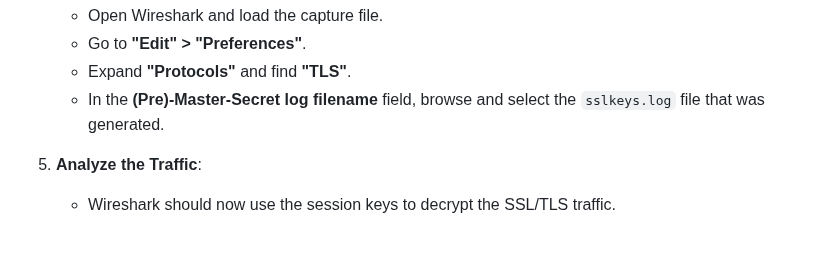
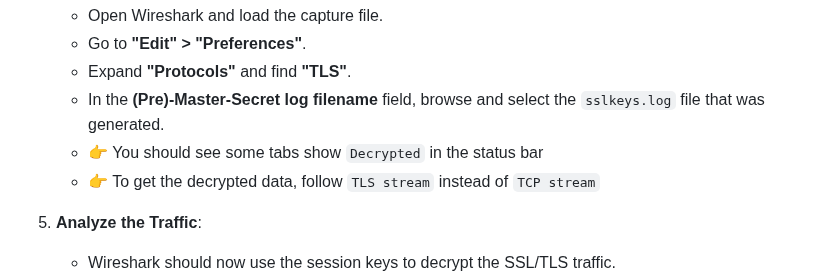
Before and after one commit to ufidon/netpro, a Markdown page: labs/lab06/README.md, the part around the change. GitHub-like rendering; blank space fills up the shorter version.

Commit message:
follow tls stream for secrets

```diff
--- a/labs/lab06/README.md
+++ b/labs/lab06/README.md
@@ -452,6 +452,8 @@ The easiest way to decrypt the traffic in this case is to log the session keys u
    - Go to **"Edit" > "Preferences"**.
    - Expand **"Protocols"** and find **"TLS"**.
    - In the **(Pre)-Master-Secret log filename** field, browse and select the `sslkeys.log` file that was generated.
+   - 👉 You should see some tabs show `Decrypted` in the status bar
+   - 👉 To get the decrypted data, follow `TLS stream` instead of `TCP stream`
 
 5. **Analyze the Traffic**:
    - Wireshark should now use the session keys to decrypt the SSL/TLS traffic.
```
